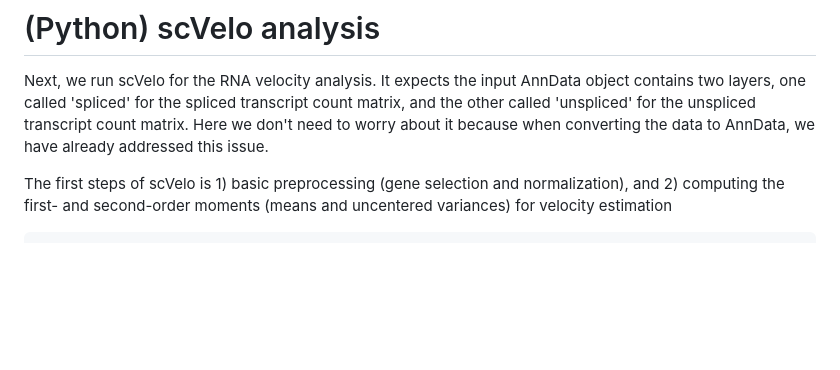
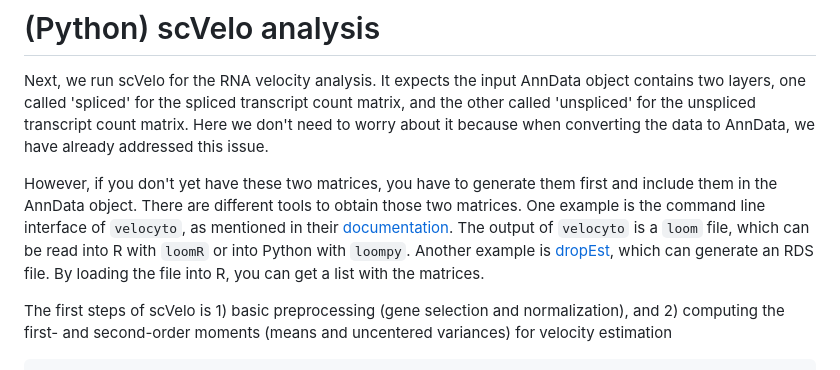
Before and after one commit to iMM-Workshops/2024_Hitchhiker_Guide_scRNA-seq, a Markdown page: Day_4_Velocity/pseudotime_trajectory_velocity.md, the part around the change. GitHub-like rendering; blank space fills up the shorter version.

Commit message:
updated vignette

```diff
--- a/Day_4_Velocity/pseudotime_trajectory_velocity.md
+++ b/Day_4_Velocity/pseudotime_trajectory_velocity.md
@@ -730,6 +730,8 @@ connected_celltypes
 
 Next, we run scVelo for the RNA velocity analysis. It expects the input AnnData object contains two layers, one called 'spliced' for the spliced transcript count matrix, and the other called 'unspliced' for the unspliced transcript count matrix. Here we don't need to worry about it because when converting the data to AnnData, we have already addressed this issue.
 
+However, if you don't yet have these two matrices, you have to generate them first and include them in the AnnData object. There are different tools to obtain those two matrices. One example is the command line interface of `velocyto`, as mentioned in their [documentation](https://velocyto.org/velocyto.py/tutorial/cli.html). The output of `velocyto` is a `loom` file, which can be read into R with `loomR` or into Python with `loompy`. Another example is [dropEst](https://github.com/kharchenkolab/dropEst), which can generate an RDS file. By loading the file into R, you can get a list with the matrices.
+
 The first steps of scVelo is 1) basic preprocessing (gene selection and normalization), and 2) computing the first- and second-order moments (means and uncentered variances) for velocity estimation
 
 
```
